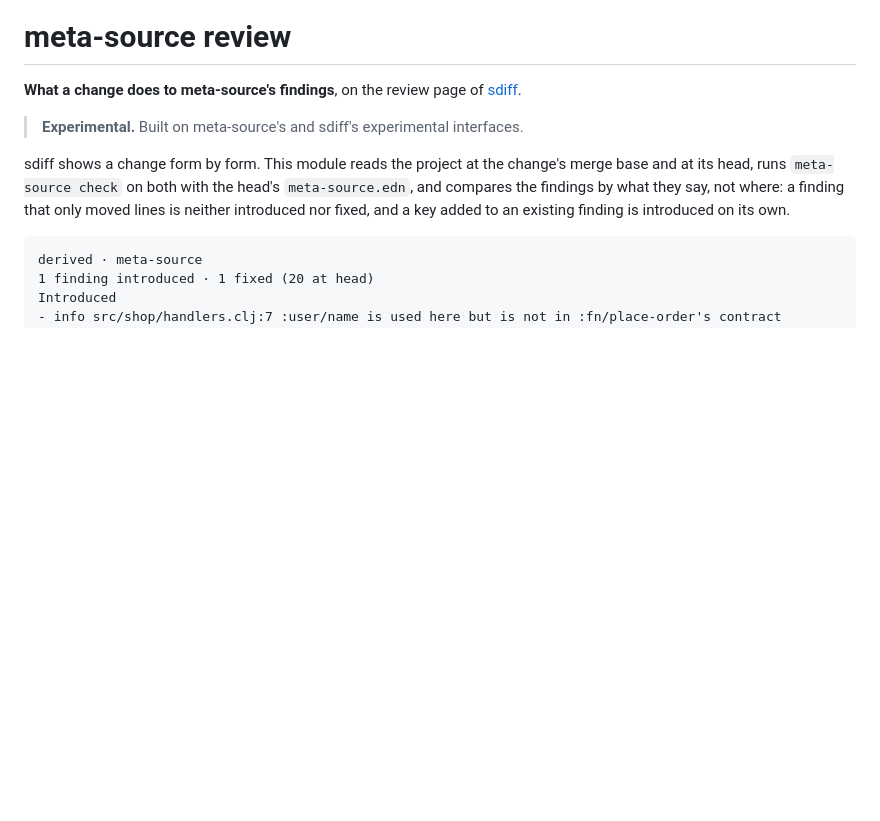
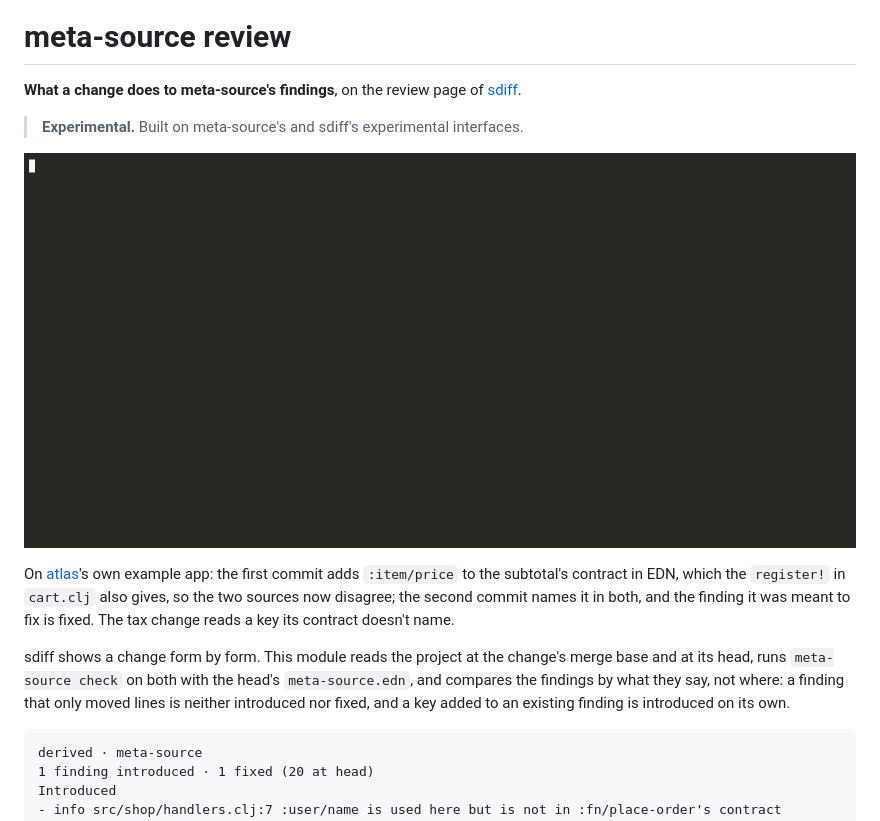
Before and after one commit to semantic-namespace/meta-source-packs, a Markdown page: review/README.md, the part around the change. Drawn GitHub-style; pictures changed too: docs/images/meta-source-review.gif (added); blank space fills up the shorter version.

Commit message:
review: a GIF on atlas's example app

```diff
--- a/review/README.md
+++ b/review/README.md
@@ -4,6 +4,14 @@
 [sdiff](https://github.com/semantic-namespace/diff).
 
 > **Experimental.** Built on meta-source's and sdiff's experimental interfaces.
+
+![The findings an atlas branch introduces and fixes, commit by commit](../docs/images/meta-source-review.gif)
+
+On [atlas](https://github.com/semantic-namespace/atlas)'s own example app:
+the first commit adds `:item/price` to the subtotal's contract in EDN, which
+the `register!` in `cart.clj` also gives, so the two sources now disagree;
+the second commit names it in both, and the finding it was meant to fix is
+fixed. The tax change reads a key its contract doesn't name.
 
 sdiff shows a change form by form. This module reads the project at the
 change's merge base and at its head, runs `meta-source check` on both with
```
